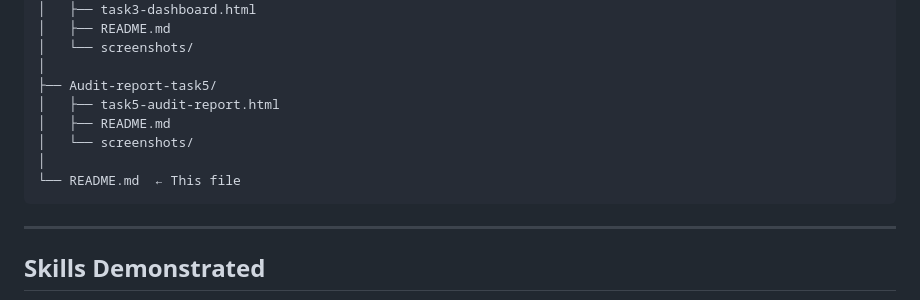
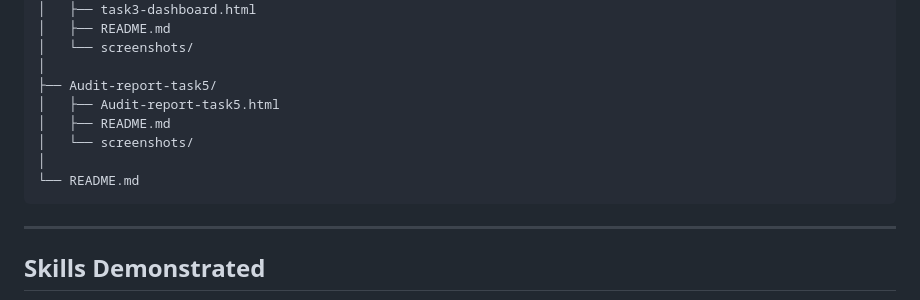
Before and after one commit to PoojaS-1711/decodelabs_tasks, a Markdown page: README.md, the part around one of its changes. GitHub-like rendering.

````diff
--- a/README.md
+++ b/README.md
@@ -174,11 +174,11 @@ Hypothetical framing — wrapping harmful requests inside fictional scenarios
 │   └── screenshots/
 │
 ├── Audit-report-task5/
-│   ├── task5-audit-report.html
+│   ├── Audit-report-task5.html
 │   ├── README.md
 │   └── screenshots/
 │
-└── README.md  ← This file
+└── README.md
 ```
 
 ---
````
Also changed, not shown: other parts of README.md (+1 -1 lines).
